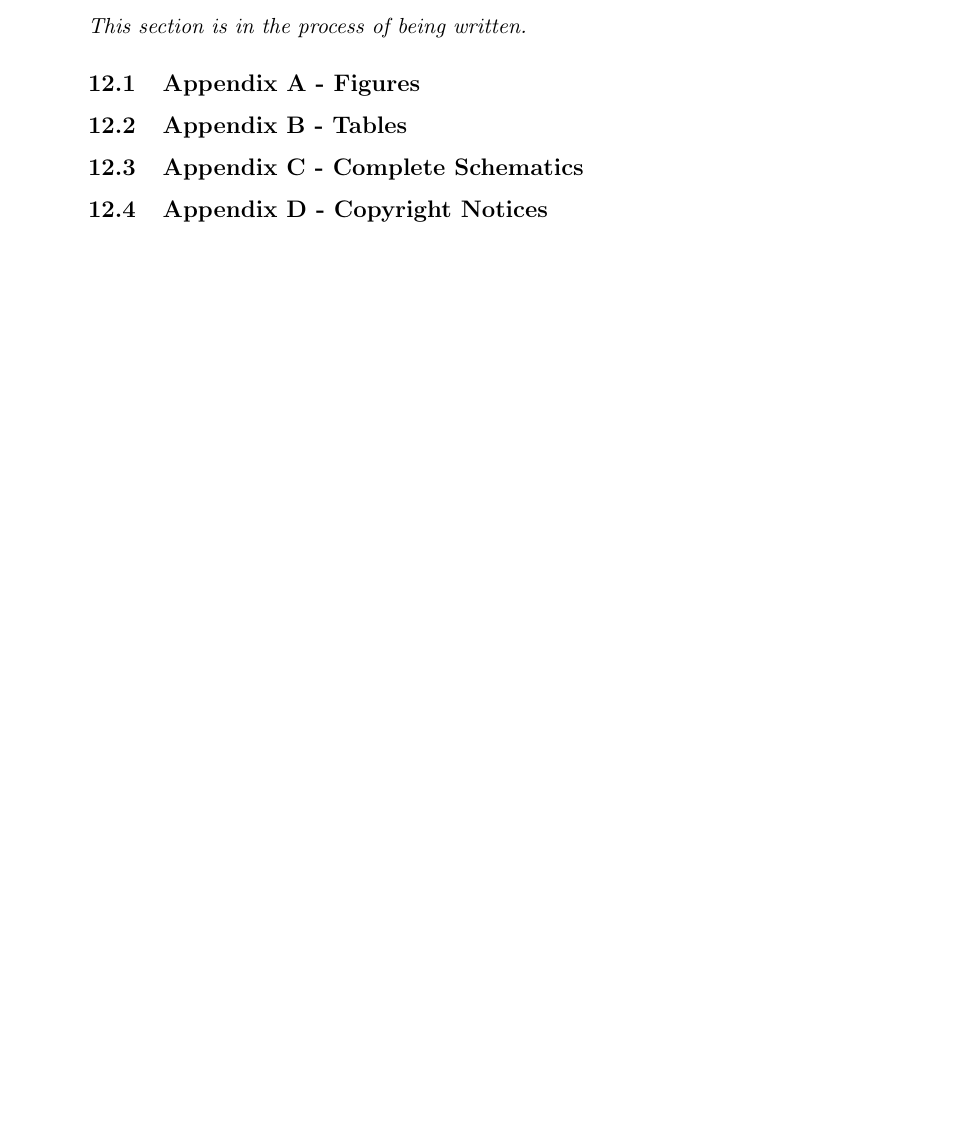
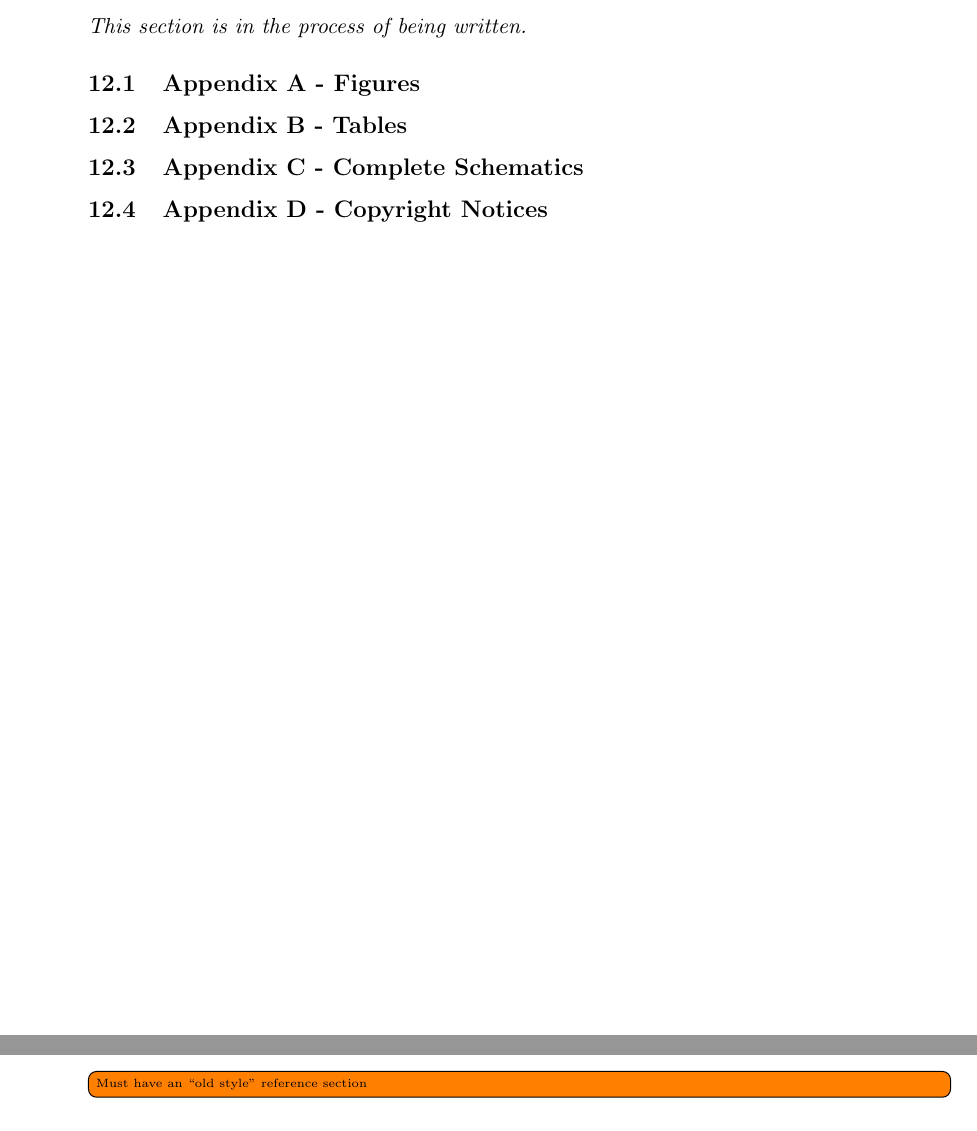
Before and after one commit to WHCS-UCF/SD2-report, a LaTeX document (whcs.tex): part of page 49 of 50 before the commit and two parts of pages 49 and 50 of 50 after it, the two joined at a grey line, cut so that both start at the same text, the shorter picture padded with empty space. Compiled offline with pdfLaTeX; a missing bibliography style is replaced by a similar one.

Commit message:
Added \listoftodos for reference
This won't be shown on final documents.

```diff
--- a/whcs.tex
+++ b/whcs.tex
@@ -197,6 +198,7 @@ pdfauthor={Grant Hernandez},
 \pagestyle{empty}
 
 % Actual References
+\todo[inline]{Must have an ``old style'' reference section}
 \renewcommand{\refname}{\centerline{\Large\bf References Cited}}
 \bibliographystyle{simple}
 \bibliography{./ref}
```
Also changed, not shown: whcs.tex (1 more changed lines).
